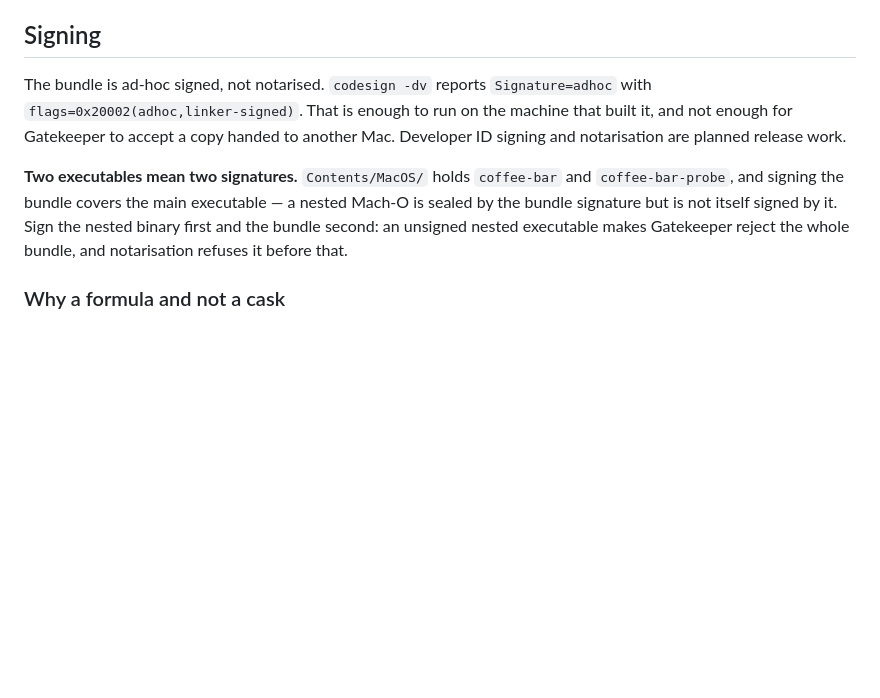
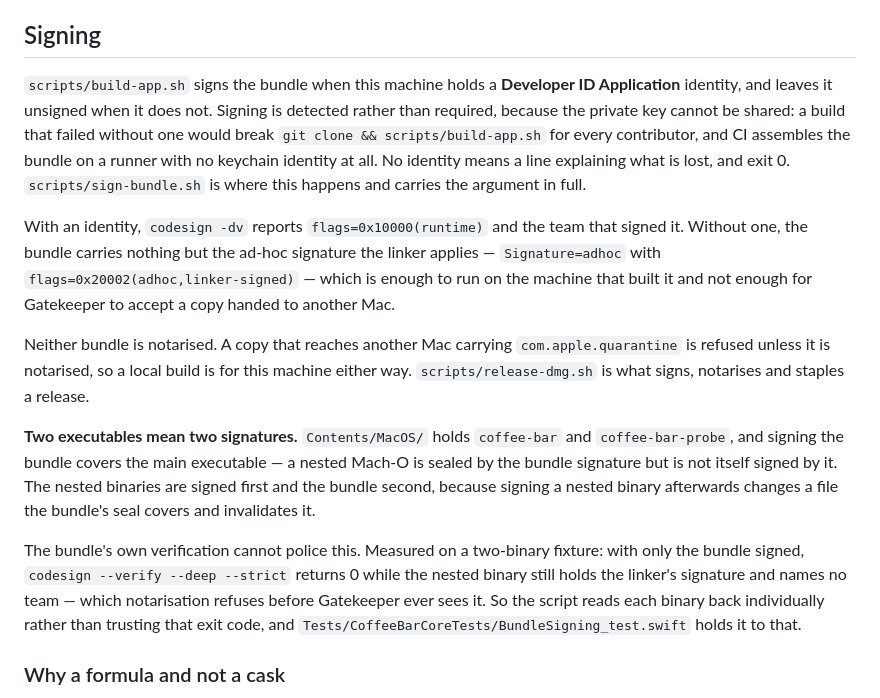
Before and after one commit to ArangoGutierrez/coffee-bar, a Markdown page: docs/BUILDING.md, the part around the change. Rendered like a GitHub page; blank space fills up the shorter version.

Commit message:
docs(build): describe the signature the build now produces
Both documents described a build that no longer exists. `docs/BUILDING.md`
said the bundle "is ad-hoc signed, not notarised" and that "Developer ID
signing and notarisation are planned release work"; `CONTRIBUTING.md` printed
a transcript ending "unsigned" and told the reader the bundle always is. On a
machine holding a Developer ID both are now false, and a claim that is false
only on the maintainer's machine is the shape of staleness this repository has
been bitten by before — it is what issue #86 is.

Both now state the rule rather than one of its outcomes: signing is DETECTED,
so the bundle is signed where an identity exists and unsigned where none does,
and the unsigned case is normal rather than a failure. The instruction to sign
nested binaries before the bundle becomes a description of what the script
does, with the measurement that justifies reading each binary back — the
bundle's own `--verify --deep --strict` returns 0 for a merely sealed nested
binary, so it cannot be the check.

One correction that predates this change: `CONTRIBUTING.md` said the version
comes from `git describe --tags --abbrev=0`. It does not, and deliberately —
`--abbrev=0` drops the commit distance and made every descendant of a tag
claim to BE that tag. `build-app.sh` uses `--tags --dirty` and
`versionStampCarriesCommitDistance` has guarded the absence of `--abbrev=0`
since. The document was describing the bug rather than the fix.

Part of #71

Signed-off-by: Carlos Eduardo Arango Gutierrez <eduardoa@nvidia.com>

```diff
--- a/docs/BUILDING.md
+++ b/docs/BUILDING.md
@@ -116,17 +116,37 @@ the suite.
 
 ## Signing
 
-The bundle is ad-hoc signed, not notarised. `codesign -dv` reports
-`Signature=adhoc` with `flags=0x20002(adhoc,linker-signed)`. That is enough to
-run on the machine that built it, and not enough for Gatekeeper to accept a copy
-handed to another Mac. Developer ID signing and notarisation are planned release
-work.
+`scripts/build-app.sh` signs the bundle when this machine holds a **Developer ID
+Application** identity, and leaves it unsigned when it does not. Signing is
+detected rather than required, because the private key cannot be shared: a build
+that failed without one would break `git clone && scripts/build-app.sh` for
+every contributor, and CI assembles the bundle on a runner with no keychain
+identity at all. No identity means a line explaining what is lost, and exit 0.
+`scripts/sign-bundle.sh` is where this happens and carries the argument in full.
+
+With an identity, `codesign -dv` reports `flags=0x10000(runtime)` and the team
+that signed it. Without one, the bundle carries nothing but the ad-hoc signature
+the linker applies — `Signature=adhoc` with `flags=0x20002(adhoc,linker-signed)`
+— which is enough to run on the machine that built it and not enough for
+Gatekeeper to accept a copy handed to another Mac.
+
+Neither bundle is notarised. A copy that reaches another Mac carrying
+`com.apple.quarantine` is refused unless it is notarised, so a local build is
+for this machine either way. `scripts/release-dmg.sh` is what signs, notarises
+and staples a release.
 
 **Two executables mean two signatures.** `Contents/MacOS/` holds `coffee-bar` and
 `coffee-bar-probe`, and signing the bundle covers the main executable — a nested
-Mach-O is sealed by the bundle signature but is not itself signed by it. Sign the
-nested binary first and the bundle second: an unsigned nested executable makes
-Gatekeeper reject the whole bundle, and notarisation refuses it before that.
+Mach-O is sealed by the bundle signature but is not itself signed by it. The
+nested binaries are signed first and the bundle second, because signing a nested
+binary afterwards changes a file the bundle's seal covers and invalidates it.
+
+The bundle's own verification cannot police this. Measured on a two-binary
+fixture: with only the bundle signed, `codesign --verify --deep --strict`
+returns 0 while the nested binary still holds the linker's signature and names
+no team — which notarisation refuses before Gatekeeper ever sees it. So the
+script reads each binary back individually rather than trusting that exit code,
+and `Tests/CoffeeBarCoreTests/BundleSigning_test.swift` holds it to that.
 
 ### Why a formula and not a cask
 
```
Also changed, not shown: CONTRIBUTING.md (+14 -3 lines).
